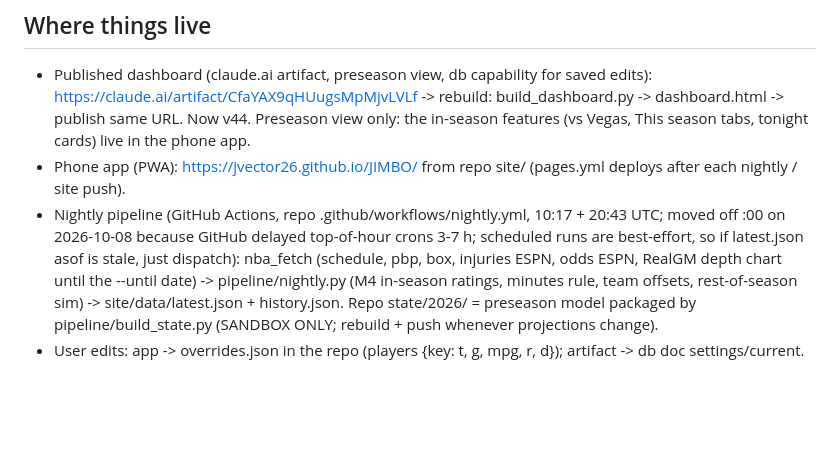
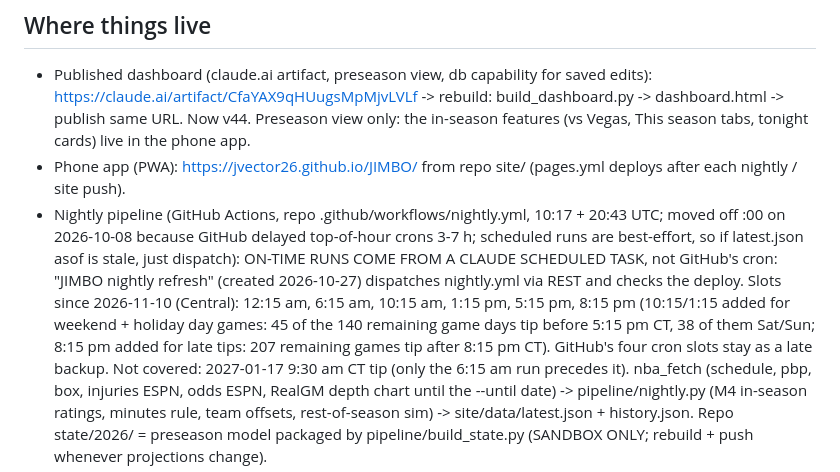
Before and after one commit to jvector26/JIMBO, a Markdown page: work/HANDOFF.md, the part around the change. Rendered like a GitHub page; blank space fills up the shorter version.

Commit message:
Handoff: record the Claude scheduled refresh and its new day-game and late-tip slots
Co-Authored-By: Claude Fable 5.2 <noreply@anthropic.com>
Claude-Session: https://claude.ai/code/session_01T1ew6SxJq19nVJ4XYb89XR

```diff
--- a/work/HANDOFF.md
+++ b/work/HANDOFF.md
@@ -257,6 +257,11 @@ minutes, ESPN injuries and user edits. The pre-opener plan (decisions a-c) is do
 - Phone app (PWA): https://jvector26.github.io/JIMBO/ from repo site/ (pages.yml deploys after each nightly / site push).
 - Nightly pipeline (GitHub Actions, repo .github/workflows/nightly.yml, 10:17 + 20:43 UTC; moved off :00 on 2026-10-08
   because GitHub delayed top-of-hour crons 3-7 h; scheduled runs are best-effort, so if latest.json asof is stale, just dispatch):
+  ON-TIME RUNS COME FROM A CLAUDE SCHEDULED TASK, not GitHub's cron: "JIMBO nightly refresh" (created 2026-10-27) dispatches nightly.yml
+  via REST and checks the deploy. Slots since 2026-11-10 (Central): 12:15 am, 6:15 am, 10:15 am, 1:15 pm, 5:15 pm, 8:15 pm
+  (10:15/1:15 added for weekend + holiday day games: 45 of the 140 remaining game days tip before 5:15 pm CT, 38 of them Sat/Sun;
+  8:15 pm added for late tips: 207 remaining games tip after 8:15 pm CT). GitHub's four cron slots stay as a late backup.
+  Not covered: 2027-01-17 9:30 am CT tip (only the 6:15 am run precedes it).
   nba_fetch (schedule, pbp, box, injuries ESPN, odds ESPN, RealGM depth chart until the --until date) -> pipeline/nightly.py
   (M4 in-season ratings, minutes rule, team offsets, rest-of-season sim) -> site/data/latest.json + history.json. Repo state/2026/ =
   preseason model packaged by pipeline/build_state.py (SANDBOX ONLY; rebuild + push whenever projections change).
```
